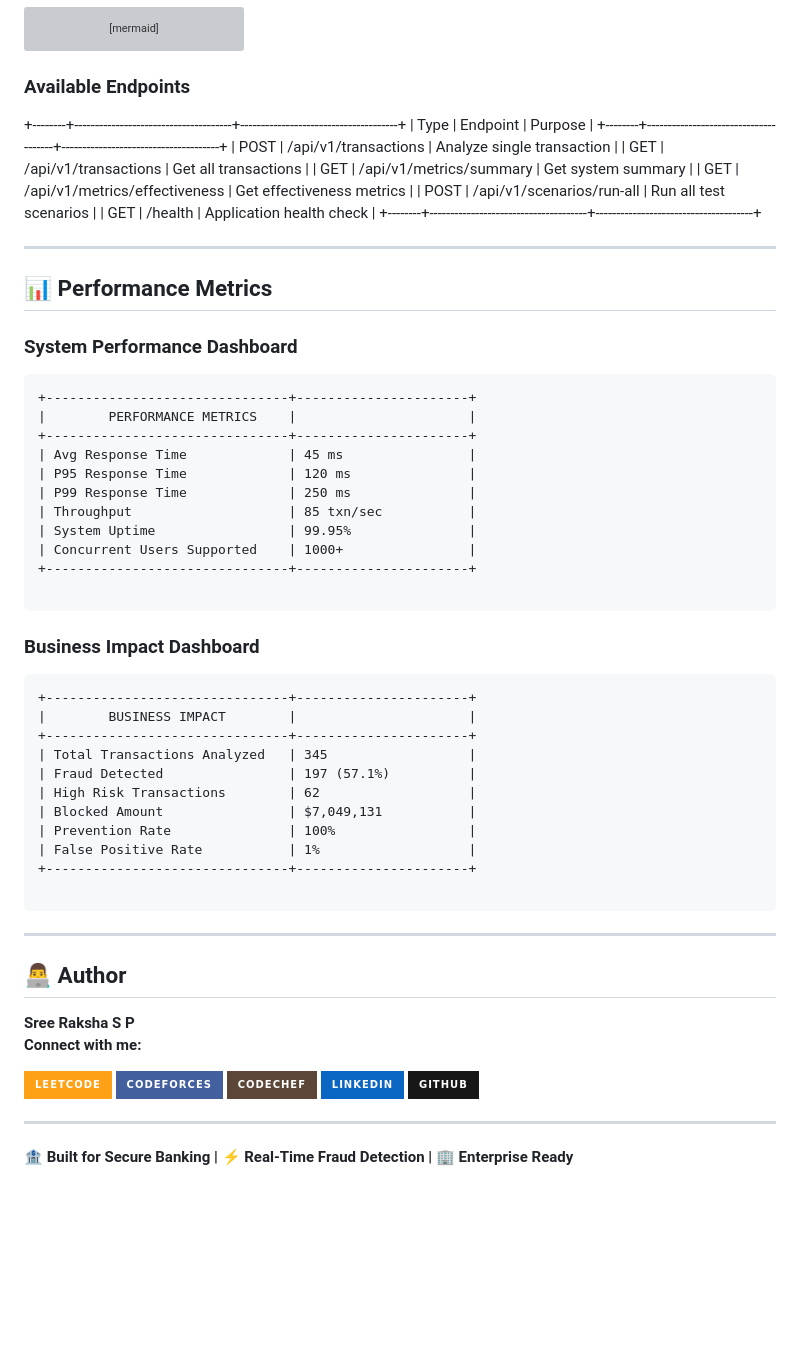
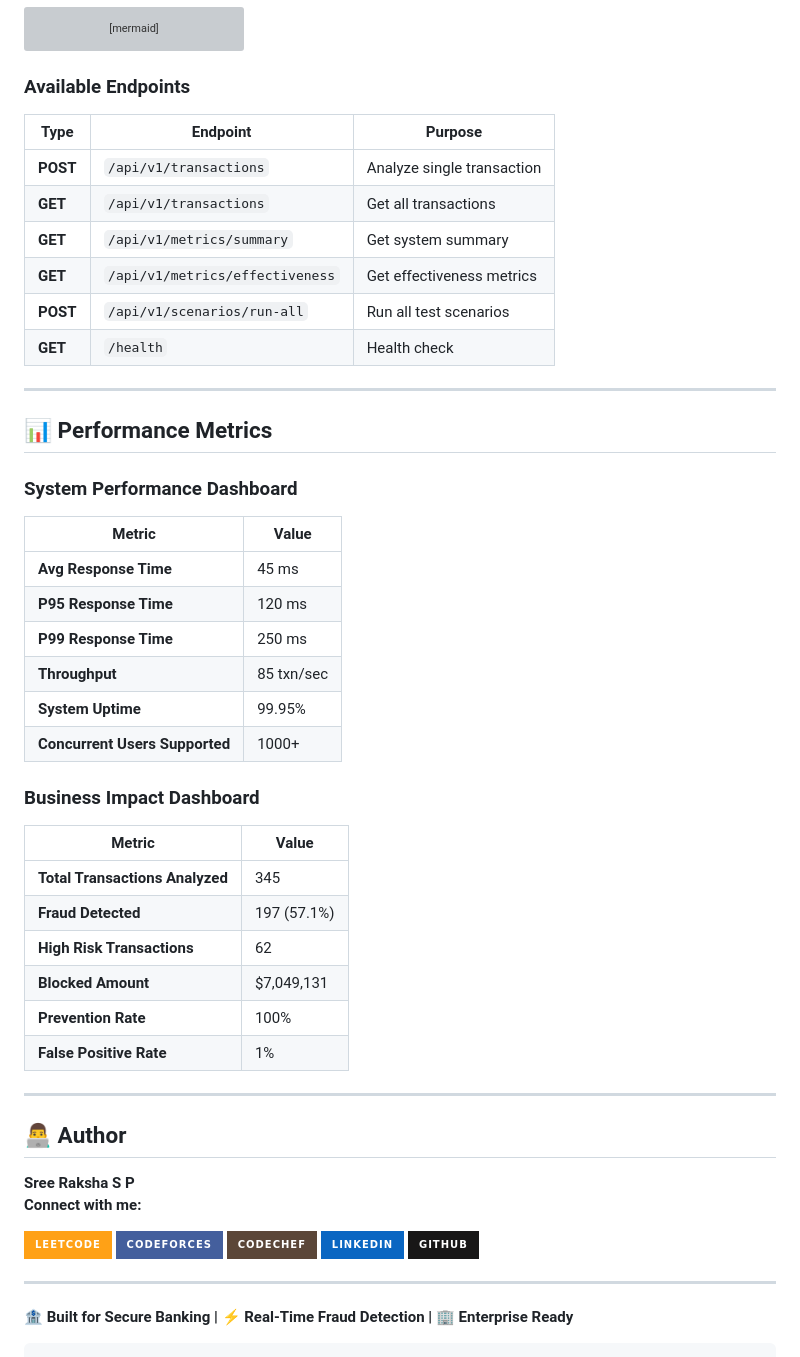
Before and after one commit to sreeraksha0123/DIGITAL_BANKING_FRAUD_DETECTION_AND_SIMULATION_ENGINE, a Markdown page: README.md, the part around one of its changes. Rendered like a GitHub page; badges without logos; blank space fills up the shorter version; grey boxes are pictures that could not be loaded.

````diff
--- a/README.md
+++ b/README.md
@@ -423,51 +411,41 @@ sequenceDiagram
 ```
 
 ### **Available Endpoints**
-+--------+--------------------------------------+--------------------------------------+
-| Type   | Endpoint                              | Purpose                              |
-+--------+--------------------------------------+--------------------------------------+
-| POST   | /api/v1/transactions                  | Analyze single transaction           |
-| GET    | /api/v1/transactions                  | Get all transactions                 |
-| GET    | /api/v1/metrics/summary               | Get system summary                   |
-| GET    | /api/v1/metrics/effectiveness         | Get effectiveness metrics            |
-| POST   | /api/v1/scenarios/run-all             | Run all test scenarios               |
-| GET    | /health                               | Application health check             |
-+--------+--------------------------------------+--------------------------------------+
 
+| Type | Endpoint | Purpose |
+|------|----------|---------|
+| **POST** | `/api/v1/transactions` | Analyze single transaction |
+| **GET** | `/api/v1/transactions` | Get all transactions |
+| **GET** | `/api/v1/metrics/summary` | Get system summary |
+| **GET** | `/api/v1/metrics/effectiveness` | Get effectiveness metrics |
+| **POST** | `/api/v1/scenarios/run-all` | Run all test scenarios |
+| **GET** | `/health` | Health check |
 
 ---
 
 ## **📊 Performance Metrics**
 
 ### **System Performance Dashboard**
-```
-+-------------------------------+----------------------+
-|        PERFORMANCE METRICS    |                      |
-+-------------------------------+----------------------+
-| Avg Response Time             | 45 ms                |
-| P95 Response Time             | 120 ms               |
-| P99 Response Time             | 250 ms               |
-| Throughput                    | 85 txn/sec           |
-| System Uptime                 | 99.95%               |
-| Concurrent Users Supported    | 1000+                |
-+-------------------------------+----------------------+
 
-```
+| Metric | Value |
+|--------|-------|
+| **Avg Response Time** | 45 ms |
+| **P95 Response Time** | 120 ms |
+| **P99 Response Time** | 250 ms |
+| **Throughput** | 85 txn/sec |
+| **System Uptime** | 99.95% |
+| **Concurrent Users Supported** | 1000+ |
 
 ### **Business Impact Dashboard**
-```
-+-------------------------------+----------------------+
-|        BUSINESS IMPACT        |                      |
-+-------------------------------+----------------------+
-| Total Transactions Analyzed   | 345                  |
-| Fraud Detected                | 197 (57.1%)          |
-| High Risk Transactions        | 62                   |
-| Blocked Amount                | $7,049,131           |
-| Prevention Rate               | 100%                 |
-| False Positive Rate           | 1%                   |
-+-------------------------------+----------------------+
 
-```
+| Metric | Value |
+|--------|-------|
+| **Total Transactions Analyzed** | 345 |
+| **Fraud Detected** | 197 (57.1%) |
+| **High Risk Transactions** | 62 |
+| **Blocked Amount** | $7,049,131 |
+| **Prevention Rate** | 100% |
+| **False Positive Rate** | 1% |
 
 ---
 
@@ -486,3 +464,4 @@ sequenceDiagram
 ---
 
 **🏦 Built for Secure Banking | ⚡ Real-Time Fraud Detection | 🏢 Enterprise Ready**
+```
````
Also changed, not shown: other parts of README.md (+36 -48 lines).
